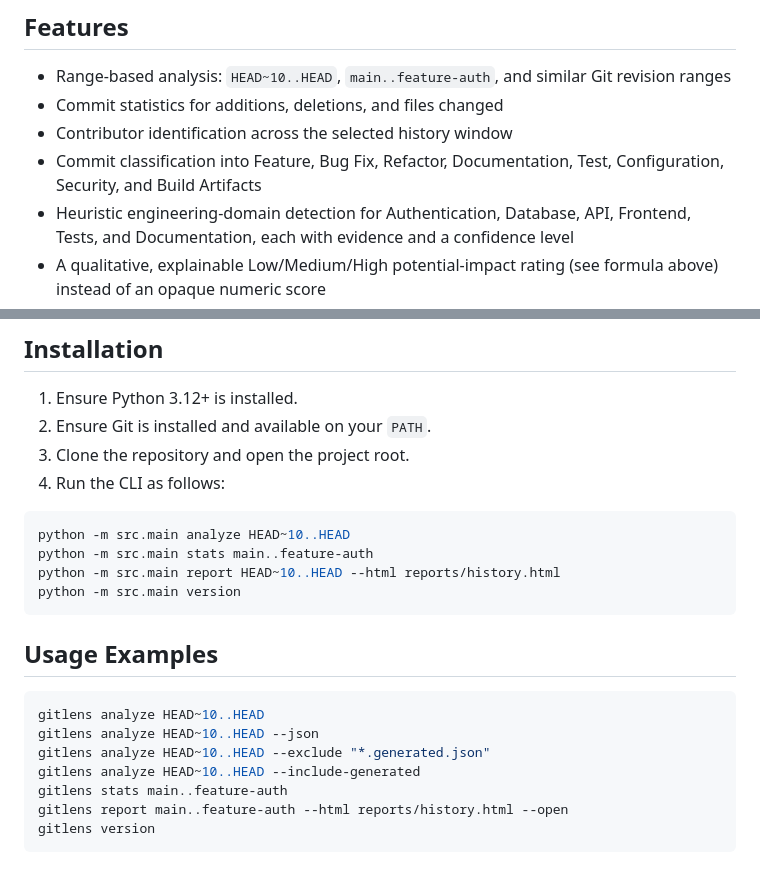
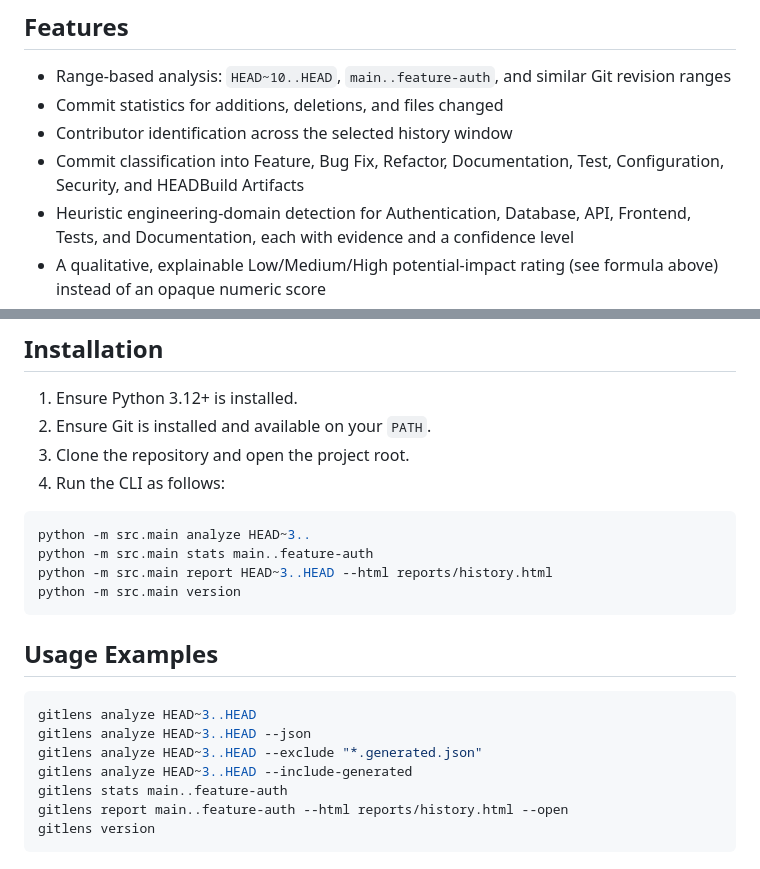
Before and after one commit to steam-bell-92/history-summary, a Markdown page: README.md, 2 parts joined by grey strips. GitHub-like rendering.

Commit message:
Updated REAME.md

````diff
--- a/README.md
+++ b/README.md
@@ -75,7 +75,7 @@ classification, and domain analysis **by default**, but never silently:
 - Range-based analysis: `HEAD~10..HEAD`, `main..feature-auth`, and similar Git revision ranges
 - Commit statistics for additions, deletions, and files changed
 - Contributor identification across the selected history window
-- Commit classification into Feature, Bug Fix, Refactor, Documentation, Test, Configuration, Security, and Build Artifacts
+- Commit classification into Feature, Bug Fix, Refactor, Documentation, Test, Configuration, Security, and HEADBuild Artifacts
 - Heuristic engineering-domain detection for Authentication, Database, API, Frontend, Tests, and Documentation, each with evidence and a confidence level
 - A qualitative, explainable Low/Medium/High potential-impact rating (see formula above) instead of an opaque numeric score
 - Transparent generated/build artifact detection with a documented, overridable exclusion mechanism
@@ -91,19 +91,19 @@ classification, and domain analysis **by default**, but never silently:
 4. Run the CLI as follows:
 
 ```bash
-python -m src.main analyze HEAD~10..HEAD
+python -m src.main analyze HEAD~3..
 python -m src.main stats main..feature-auth
-python -m src.main report HEAD~10..HEAD --html reports/history.html
+python -m src.main report HEAD~3..HEAD --html reports/history.html
 python -m src.main version
 ```
 
 ## Usage Examples
 
 ```bash
-gitlens analyze HEAD~10..HEAD
-gitlens analyze HEAD~10..HEAD --json
-gitlens analyze HEAD~10..HEAD --exclude "*.generated.json"
-gitlens analyze HEAD~10..HEAD --include-generated
+gitlens analyze HEAD~3..HEAD
+gitlens analyze HEAD~3..HEAD --json
+gitlens analyze HEAD~3..HEAD --exclude "*.generated.json"
+gitlens analyze HEAD~3..HEAD --include-generated
 gitlens stats main..feature-auth
 gitlens report main..feature-auth --html reports/history.html --open
 gitlens version
````
